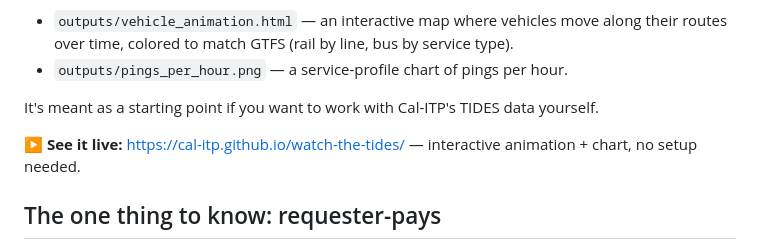
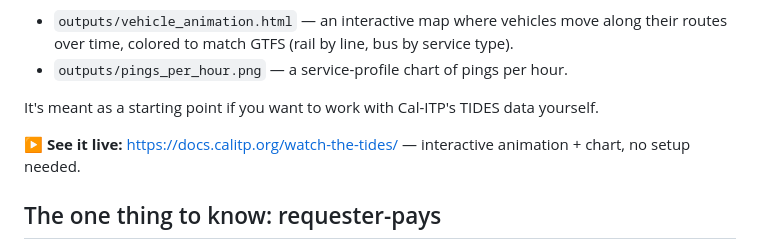
Before and after one commit to cal-itp/watch-the-tides, a Markdown page: README.md, the part around the change. Rendered like a GitHub page.

Commit message:
docs: use docs.calitp.org Pages URL

```diff
--- a/README.md
+++ b/README.md
@@ -10,7 +10,7 @@ Cal-ITP's public `gs://calitp-tides` bucket and visualizing it. It downloads one
 
 It's meant as a starting point if you want to work with Cal-ITP's TIDES data yourself.
 
-**▶ See it live:** https://cal-itp.github.io/watch-the-tides/ — interactive animation + chart, no setup needed.
+**▶ See it live:** https://docs.calitp.org/watch-the-tides/ — interactive animation + chart, no setup needed.
 
 ## The one thing to know: requester-pays
 
```
